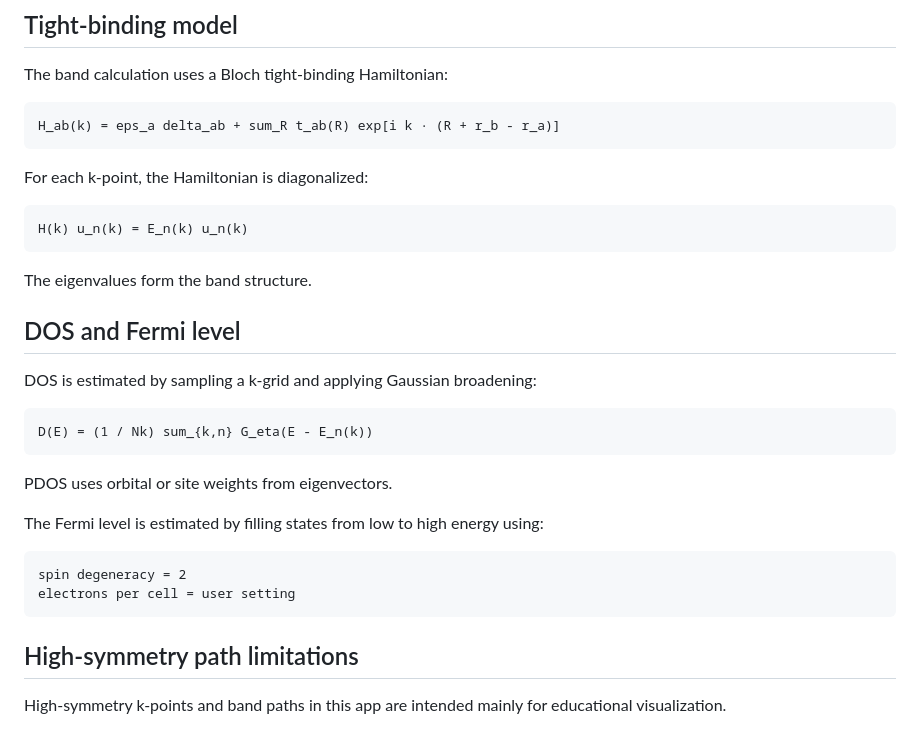
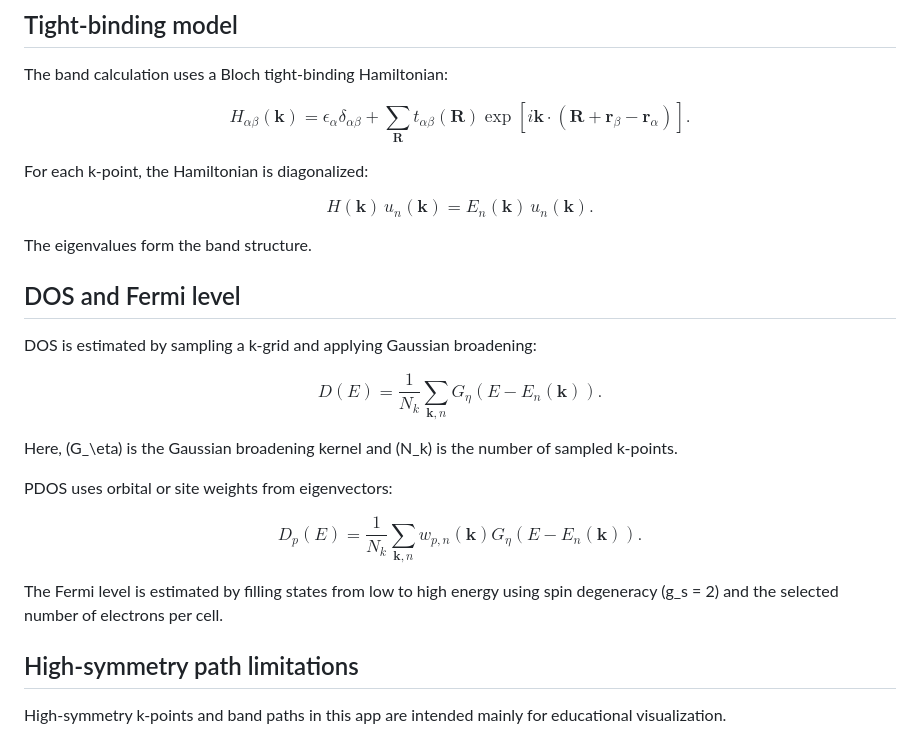
Before and after one commit to FU2FA/lattice-tb, a Markdown page: README.md, the part around the change. Drawn GitHub-style.

````diff
--- a/README.md
+++ b/README.md
@@ -66,15 +66,32 @@ Then build and deploy the `dist/` folder, or use GitHub Actions.
 
 The band calculation uses a Bloch tight-binding Hamiltonian:
 
-```txt
-H_ab(k) = eps_a delta_ab + sum_R t_ab(R) exp[i k · (R + r_b - r_a)]
-```
+$$
+H_{\alpha\beta}(\mathbf{k})
+=
+\epsilon_\alpha \delta_{\alpha\beta}
++
+\sum_{\mathbf{R}}
+t_{\alpha\beta}(\mathbf{R})
+\exp\left[
+i\mathbf{k}\cdot
+\left(
+\mathbf{R}
++
+\mathbf{r}_\beta
+-
+\mathbf{r}_\alpha
+\right)
+\right].
+$$
 
 For each k-point, the Hamiltonian is diagonalized:
 
-```txt
-H(k) u_n(k) = E_n(k) u_n(k)
-```
+$$
+H(\mathbf{k})\,u_n(\mathbf{k})
+=
+E_n(\mathbf{k})\,u_n(\mathbf{k}).
+$$
 
 The eigenvalues form the band structure.
 
@@ -82,18 +99,28 @@ The eigenvalues form the band structure.
 
 DOS is estimated by sampling a k-grid and applying Gaussian broadening:
 
-```txt
-D(E) = (1 / Nk) sum_{k,n} G_eta(E - E_n(k))
-```
+$$
+D(E)
+=
+\frac{1}{N_k}
+\sum_{\mathbf{k},n}
+G_\eta\left(E - E_n(\mathbf{k})\right).
+$$
 
-PDOS uses orbital or site weights from eigenvectors.
+Here, \(G_\eta\) is the Gaussian broadening kernel and \(N_k\) is the number of sampled k-points.
 
-The Fermi level is estimated by filling states from low to high energy using:
+PDOS uses orbital or site weights from eigenvectors:
 
-```txt
-spin degeneracy = 2
-electrons per cell = user setting
-```
+$$
+D_p(E)
+=
+\frac{1}{N_k}
+\sum_{\mathbf{k},n}
+w_{p,n}(\mathbf{k})
+G_\eta\left(E - E_n(\mathbf{k})\right).
+$$
+
+The Fermi level is estimated by filling states from low to high energy using spin degeneracy \(g_s = 2\) and the selected number of electrons per cell.
 
 ## High-symmetry path limitations
 
````
